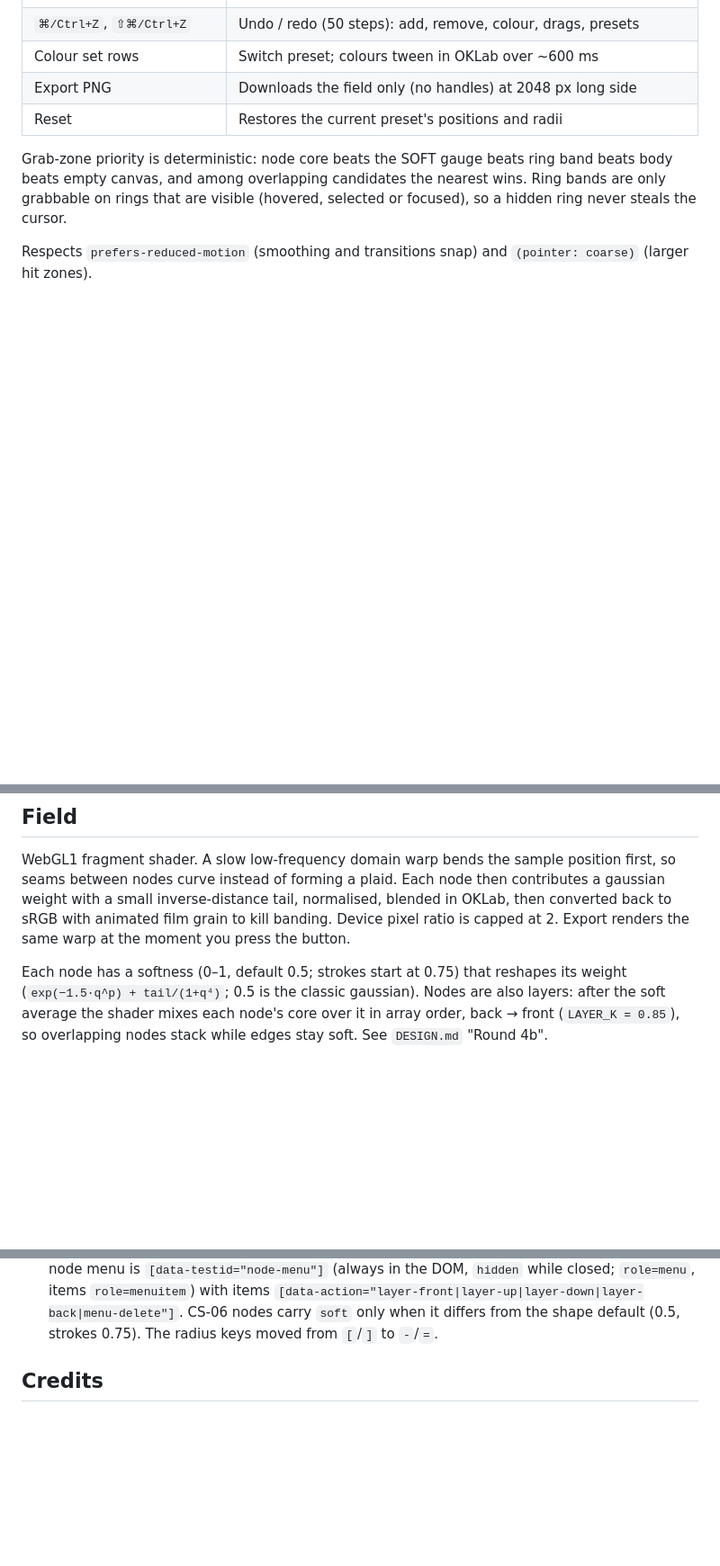
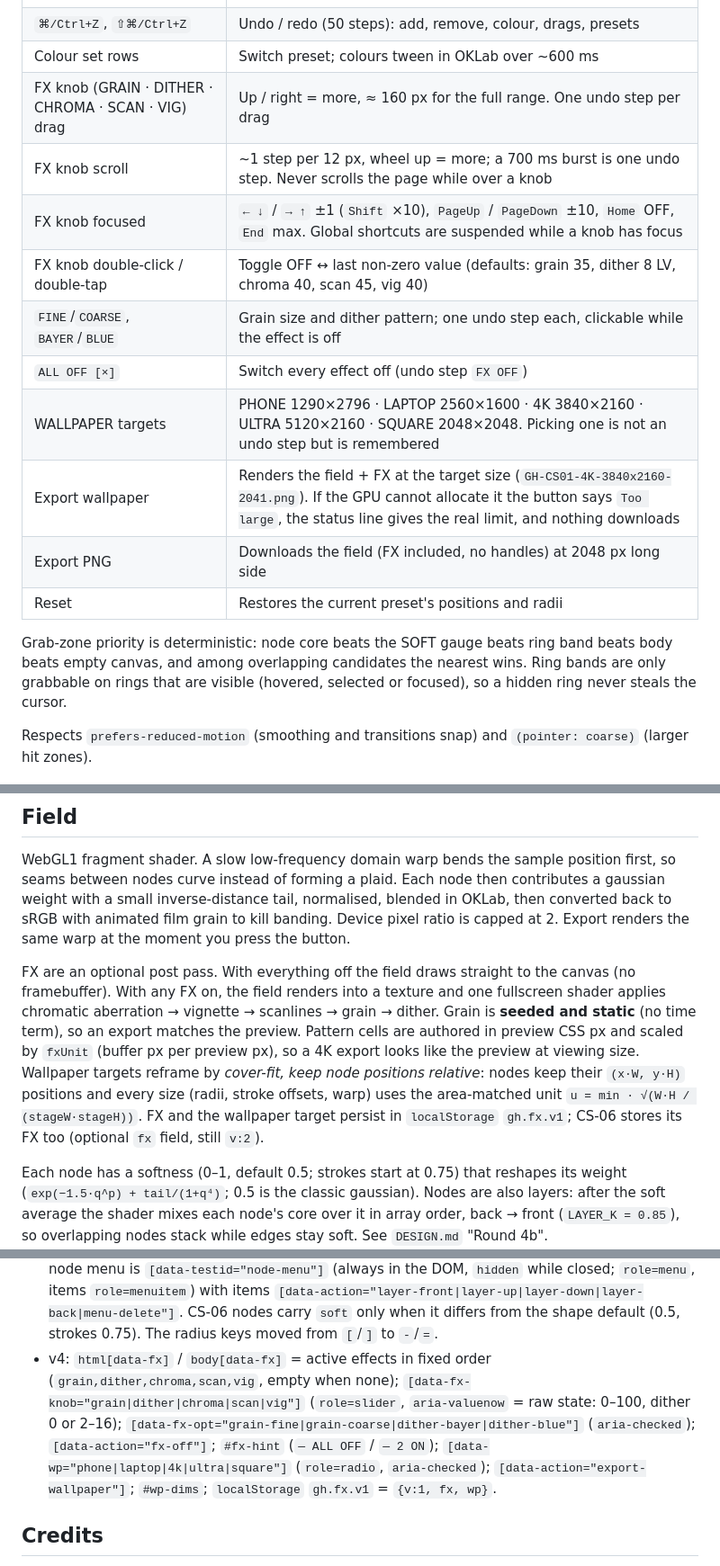
Before and after one commit to jedmej/playground-gradient-handles, a Markdown page: README.md, 3 parts joined by grey strips. Shown at 90% size. GitHub-like rendering; blank space fills up the shorter version.

Commit message:
v4: README

```diff
--- a/README.md
+++ b/README.md
@@ -53,7 +53,15 @@ token system and the critique that shaped it.
 | `CLEAR [×]` (twice in 3 s) | Delete the saved CS-06 set; the row goes back to `CUSTOM — EMPTY` (Esc cancels) |
 | `⌘/Ctrl+Z`, `⇧⌘/Ctrl+Z`    | Undo / redo (50 steps): add, remove, colour, drags, presets |
 | Colour set rows            | Switch preset; colours tween in OKLab over ~600 ms          |
-| Export PNG                 | Downloads the field only (no handles) at 2048 px long side  |
+| FX knob (GRAIN · DITHER · CHROMA · SCAN · VIG) drag | Up / right = more, ≈ 160 px for the full range. One undo step per drag |
+| FX knob scroll             | ~1 step per 12 px, wheel up = more; a 700 ms burst is one undo step. Never scrolls the page while over a knob |
+| FX knob focused            | `← ↓` / `→ ↑` ±1 (`Shift` ×10), `PageUp` / `PageDown` ±10, `Home` OFF, `End` max. Global shortcuts are suspended while a knob has focus |
+| FX knob double-click / double-tap | Toggle OFF ↔ last non-zero value (defaults: grain 35, dither 8 LV, chroma 40, scan 45, vig 40) |
+| `FINE`/`COARSE`, `BAYER`/`BLUE` | Grain size and dither pattern; one undo step each, clickable while the effect is off |
+| `ALL OFF [×]`              | Switch every effect off (undo step `FX OFF`) |
+| WALLPAPER targets          | PHONE 1290×2796 · LAPTOP 2560×1600 · 4K 3840×2160 · ULTRA 5120×2160 · SQUARE 2048×2048. Picking one is not an undo step but is remembered |
+| Export wallpaper           | Renders the field + FX at the target size (`GH-CS01-4K-3840x2160-2041.png`). If the GPU cannot allocate it the button says `Too large`, the status line gives the real limit, and nothing downloads |
+| Export PNG                 | Downloads the field (FX included, no handles) at 2048 px long side |
 | Reset                      | Restores the current preset's positions and radii           |
 
 Grab-zone priority is deterministic: node core beats the SOFT gauge beats ring band beats body beats empty
@@ -72,6 +80,8 @@ node then contributes a gaussian weight with a small inverse-distance tail,
 normalised, blended in OKLab, then converted back to sRGB with animated film
 grain to kill banding. Device pixel ratio is capped at 2. Export renders the
 same warp at the moment you press the button.
+
+FX are an optional post pass. With everything off the field draws straight to the canvas (no framebuffer). With any FX on, the field renders into a texture and one fullscreen shader applies chromatic aberration → vignette → scanlines → grain → dither. Grain is **seeded and static** (no time term), so an export matches the preview. Pattern cells are authored in preview CSS px and scaled by `fxUnit` (buffer px per preview px), so a 4K export looks like the preview at viewing size. Wallpaper targets reframe by *cover-fit, keep node positions relative*: nodes keep their `(x·W, y·H)` positions and every size (radii, stroke offsets, warp) uses the area-matched unit `u = min · √(W·H / (stageW·stageH))`. FX and the wallpaper target persist in `localStorage` `gh.fx.v1`; CS-06 stores its FX too (optional `fx` field, still `v:2`).
 
 Each node has a softness (0–1, default 0.5; strokes start at 0.75) that reshapes its weight
 (`exp(−1.5·q^p) + tail/(1+q⁴)`; 0.5 is the classic gaussian). Nodes are also layers: after the soft average the
@@ -112,6 +122,11 @@ Martian Mono). No runtime network calls beyond same-origin assets.
   (always in the DOM, `hidden` while closed; `role=menu`, items `role=menuitem`) with items
   `[data-action="layer-front|layer-up|layer-down|layer-back|menu-delete"]`. CS-06 nodes carry `soft` only when it
   differs from the shape default (0.5, strokes 0.75). The radius keys moved from `[`/`]` to `-`/`=`.
+- v4: `html[data-fx]` / `body[data-fx]` = active effects in fixed order (`grain,dither,chroma,scan,vig`, empty when none);
+  `[data-fx-knob="grain|dither|chroma|scan|vig"]` (`role=slider`, `aria-valuenow` = raw state: 0–100, dither 0 or 2–16);
+  `[data-fx-opt="grain-fine|grain-coarse|dither-bayer|dither-blue"]` (`aria-checked`); `[data-action="fx-off"]`;
+  `#fx-hint` (`— ALL OFF` / `— 2 ON`); `[data-wp="phone|laptop|4k|ultra|square"]` (`role=radio`, `aria-checked`);
+  `[data-action="export-wallpaper"]`; `#wp-dims`; `localStorage` `gh.fx.v1` = `{v:1, fx, wp}`.
 
 ## Credits
 
```
